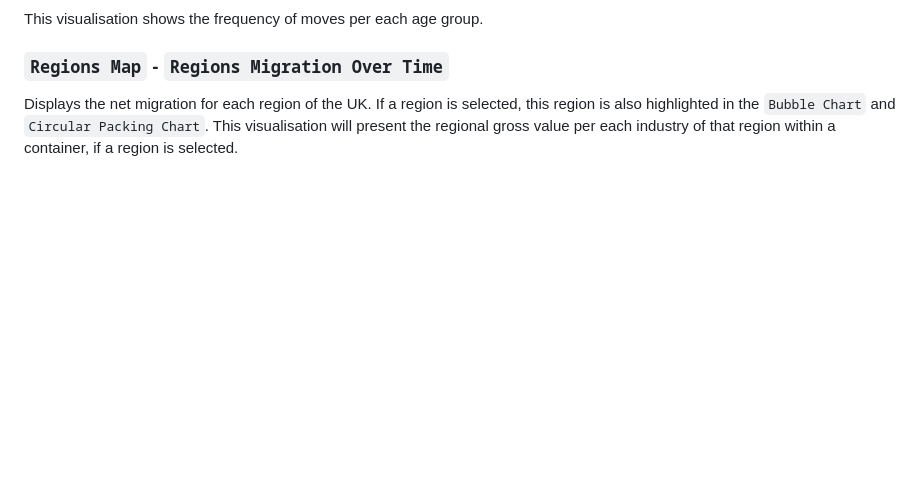
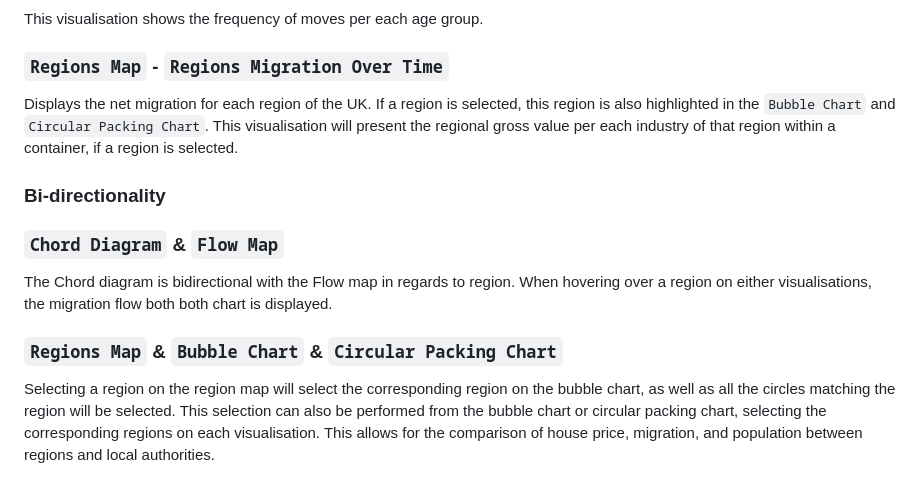
Before and after one commit to haytim/F20DV, a Markdown page: README.md, the part around the change. GitHub-like rendering; blank space fills up the shorter version.

Commit message:
Added a bidirectionality section

```diff
--- a/README.md
+++ b/README.md
@@ -89,3 +89,12 @@ This visualisation shows the frequency of moves per each age group.
 ### `Regions Map` - `Regions Migration Over Time`
 
 Displays the net migration for each region of the UK. If a region is selected, this region is also highlighted in the `Bubble Chart` and `Circular Packing Chart`. This visualisation will present the regional gross value per each industry of that region within a container, if a region is selected.
+
+### Bi-directionality
+
+### `Chord Diagram` & `Flow Map`
+The Chord diagram is bidirectional with the Flow map in regards to region. When hovering over a region on either visualisations, the migration flow both both chart is displayed.
+
+### `Regions Map` & `Bubble Chart` & `Circular Packing Chart`
+Selecting a region on the region map will select the corresponding region on the bubble chart, as well as all the circles matching the region will be selected. This selection can also be performed from the bubble chart or circular packing chart, selecting the corresponding regions on each visualisation.
+This allows for the comparison of house price, migration, and population between regions and local authorities.
```
